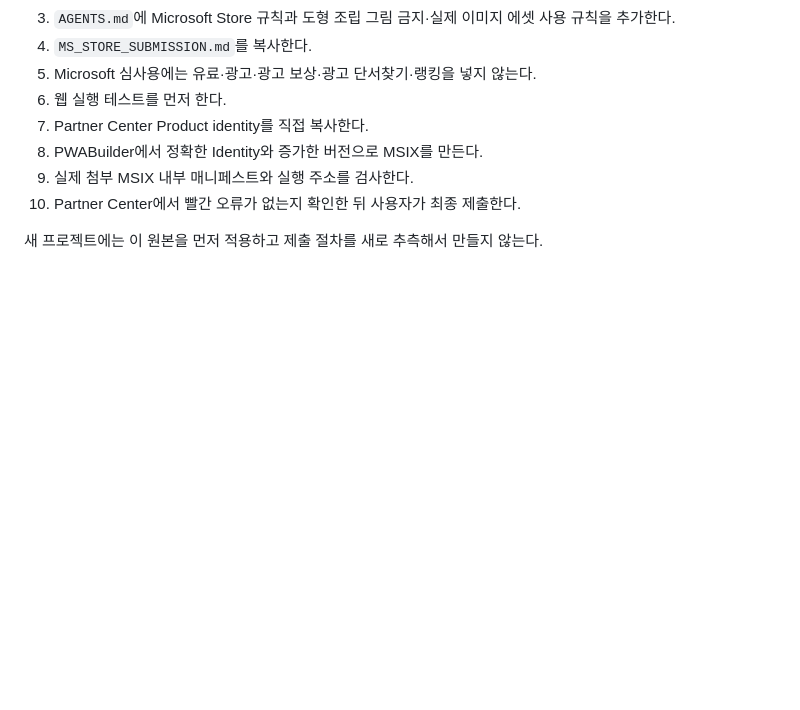
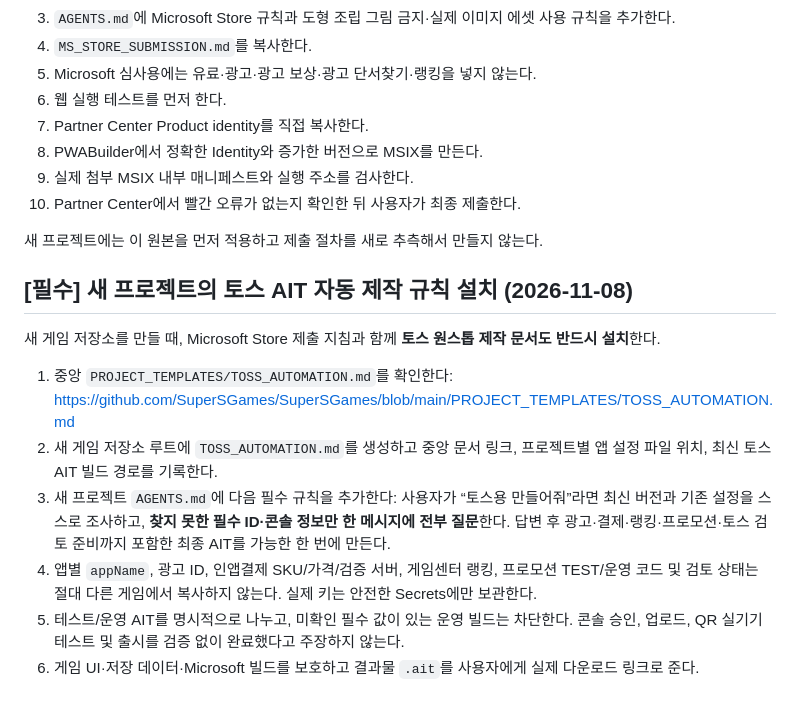
Before and after one commit to SuperSGames/SuperSGames, a Markdown page: NEW_PROJECT_BOOTSTRAP.md, the part around the change. GitHub-like rendering; blank space fills up the shorter version.

Commit message:
docs: auto-bootstrap one-shot Toss AIT guide for new projects

```diff
--- a/NEW_PROJECT_BOOTSTRAP.md
+++ b/NEW_PROJECT_BOOTSTRAP.md
@@ -42,3 +42,15 @@
 10. Partner Center에서 빨간 오류가 없는지 확인한 뒤 사용자가 최종 제출한다.
 
 새 프로젝트에는 이 원본을 먼저 적용하고 제출 절차를 새로 추측해서 만들지 않는다.
+
+
+## [필수] 새 프로젝트의 토스 AIT 자동 제작 규칙 설치 (2026-11-08)
+
+새 게임 저장소를 만들 때, Microsoft Store 제출 지침과 함께 **토스 원스톱 제작 문서도 반드시 설치**한다.
+
+1. 중앙 `PROJECT_TEMPLATES/TOSS_AUTOMATION.md`를 확인한다: https://github.com/SuperSGames/SuperSGames/blob/main/PROJECT_TEMPLATES/TOSS_AUTOMATION.md
+2. 새 게임 저장소 루트에 `TOSS_AUTOMATION.md`를 생성하고 중앙 문서 링크, 프로젝트별 앱 설정 파일 위치, 최신 토스 AIT 빌드 경로를 기록한다.
+3. 새 프로젝트 `AGENTS.md`에 다음 필수 규칙을 추가한다: 사용자가 “토스용 만들어줘”라면 최신 버전과 기존 설정을 스스로 조사하고, **찾지 못한 필수 ID·콘솔 정보만 한 메시지에 전부 질문**한다. 답변 후 광고·결제·랭킹·프로모션·토스 검토 준비까지 포함한 최종 AIT를 가능한 한 번에 만든다.
+4. 앱별 `appName`, 광고 ID, 인앱결제 SKU/가격/검증 서버, 게임센터 랭킹, 프로모션 TEST/운영 코드 및 검토 상태는 절대 다른 게임에서 복사하지 않는다. 실제 키는 안전한 Secrets에만 보관한다.
+5. 테스트/운영 AIT를 명시적으로 나누고, 미확인 필수 값이 있는 운영 빌드는 차단한다. 콘솔 승인, 업로드, QR 실기기 테스트 및 출시를 검증 없이 완료했다고 주장하지 않는다.
+6. 게임 UI·저장 데이터·Microsoft 빌드를 보호하고 결과물 `.ait`를 사용자에게 실제 다운로드 링크로 준다.
```
